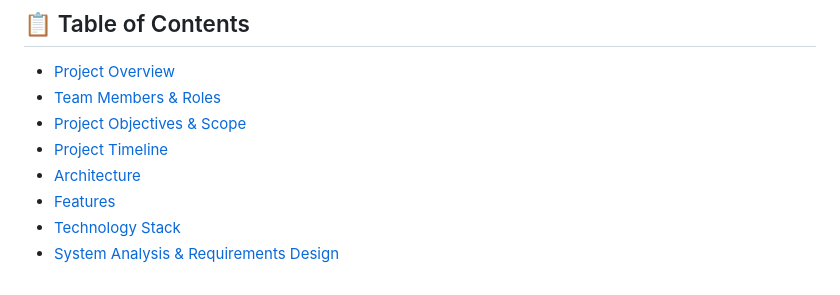
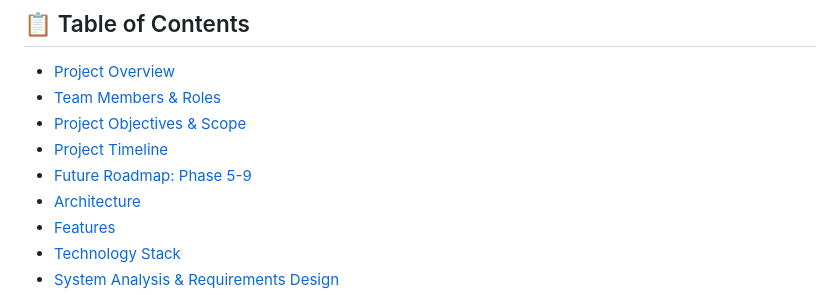
Before and after one commit to ahmed-145/containerized-url-shortener-monnitoring, a Markdown page: README.md, the part around the change. Rendered like a GitHub page.

Commit message:
Update README to include Future Roadmap section

```diff
--- a/README.md
+++ b/README.md
@@ -5,6 +5,7 @@
 - [Team Members & Roles](#team-members--roles)
 - [Project Objectives & Scope](#project-objectives--scope)
 - [Project Timeline](#project-timeline)
+- [Future Roadmap: Phase 5-9](#future-roadmap-phase-5-9)
 - [Architecture](#architecture)
 - [Features](#features)
 - [Technology Stack](#technology-stack)
```
